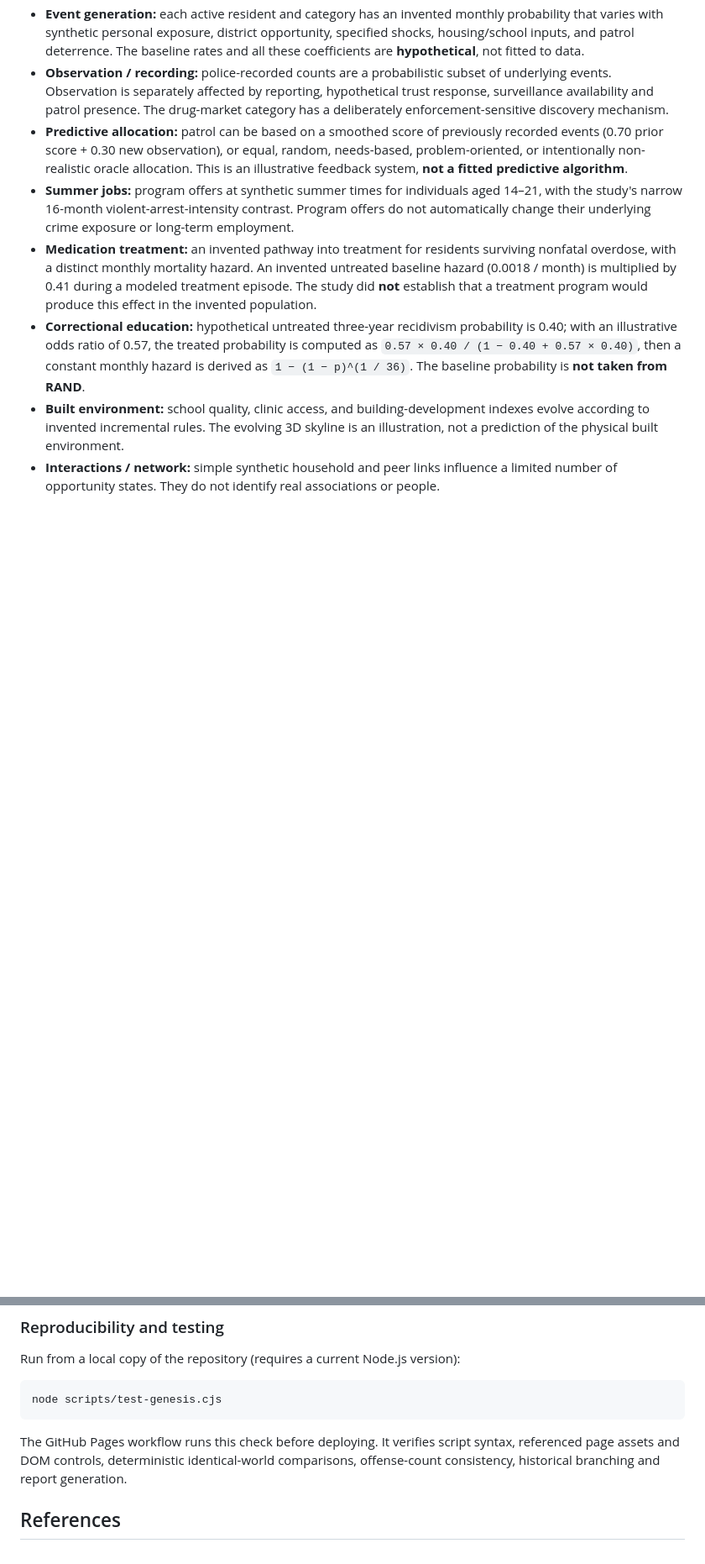
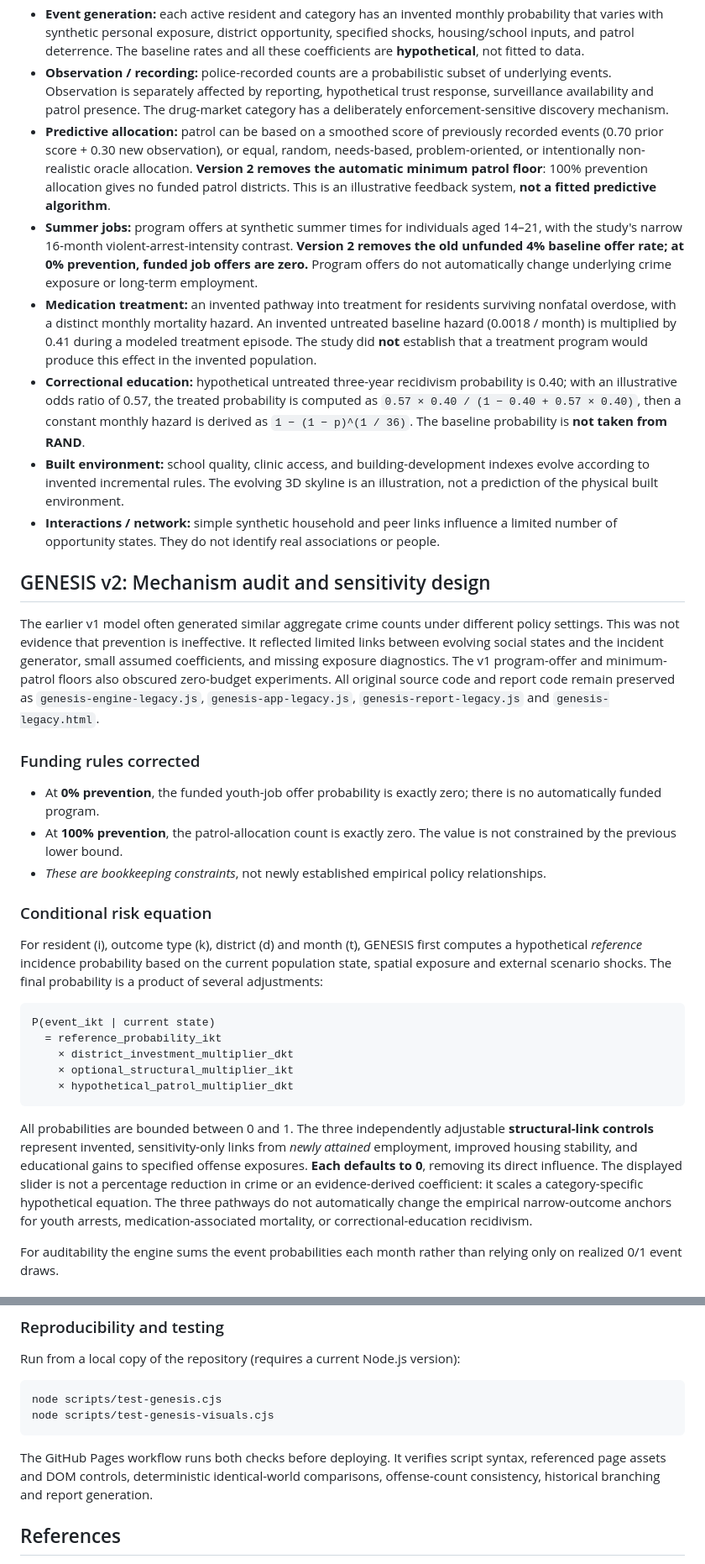
Before and after one commit to crimjordan/laplaces-officer, a Markdown page: GENESIS_MODEL_CARD.md, 2 parts joined by grey strips. Shown at 84% size. Rendered like a GitHub page; blank space fills up the shorter version.

Commit message:
Document GENESIS v2 conditional risk pathways, budget corrections and audit limitations; preserve v1 reproduction links

````diff
--- a/GENESIS_MODEL_CARD.md
+++ b/GENESIS_MODEL_CARD.md
@@ -29,9 +29,37 @@ The clickable in-app evidence ledger contains the full source links and model in
 - **Offenses / outcomes:** theft, burglary, vehicle theft, robbery, aggravated assault, gun violence, homicide, sexual assault, fraud, drug-market offenses, disorder complaints, and a **separate noncriminal overdose emergency outcome**.
 - **Event generation:** each active resident and category has an invented monthly probability that varies with synthetic personal exposure, district opportunity, specified shocks, housing/school inputs, and patrol deterrence. The baseline rates and all these coefficients are **hypothetical**, not fitted to data.
 - **Observation / recording:** police-recorded counts are a probabilistic subset of underlying events. Observation is separately affected by reporting, hypothetical trust response, surveillance availability and patrol presence. The drug-market category has a deliberately enforcement-sensitive discovery mechanism.
-- **Predictive allocation:** patrol can be based on a smoothed score of previously recorded events (0.70 prior score + 0.30 new observation), or equal, random, needs-based, problem-oriented, or intentionally non-realistic oracle allocation. This is an illustrative feedback system, **not a fitted predictive algorithm**.
-- **Summer jobs:** program offers at synthetic summer times for individuals aged 14–21, with the study's narrow 16-month violent-arrest-intensity contrast. Program offers do not automatically change their underlying crime exposure or long-term employment.
+- **Predictive allocation:** patrol can be based on a smoothed score of previously recorded events (0.70 prior score + 0.30 new observation), or equal, random, needs-based, problem-oriented, or intentionally non-realistic oracle allocation. **Version 2 removes the automatic minimum patrol floor**: 100% prevention allocation gives no funded patrol districts. This is an illustrative feedback system, **not a fitted predictive algorithm**.
+- **Summer jobs:** program offers at synthetic summer times for individuals aged 14–21, with the study's narrow 16-month violent-arrest-intensity contrast. **Version 2 removes the old unfunded 4% baseline offer rate; at 0% prevention, funded job offers are zero.** Program offers do not automatically change underlying crime exposure or long-term employment.
 - **Medication treatment:** an invented pathway into treatment for residents surviving nonfatal overdose, with a distinct monthly mortality hazard. An invented untreated baseline hazard (0.0018 / month) is multiplied by 0.41 during a modeled treatment episode. The study did **not** establish that a treatment program would produce this effect in the invented population.
 - **Correctional education:** hypothetical untreated three-year recidivism probability is 0.40; with an illustrative odds ratio of 0.57, the treated probability is computed as `0.57 × 0.40 / (1 − 0.40 + 0.57 × 0.40)`, then a constant monthly hazard is derived as `1 − (1 − p)^(1 / 36)`. The baseline probability is **not taken from RAND**.
 - **Built environment:** school quality, clinic access, and building-development indexes evolve according to invented incremental rules. The evolving 3D skyline is an illustration, not a prediction of the physical built environment.
 - **Interactions / network:** simple synthetic household and peer links influence a limited number of opportunity states. They do not identify real associations or people.
+
+
+## GENESIS v2: Mechanism audit and sensitivity design
+
+The earlier v1 model often generated similar aggregate crime counts under different policy settings. This was not evidence that prevention is ineffective. It reflected limited links between evolving social states and the incident generator, small assumed coefficients, and missing exposure diagnostics. The v1 program-offer and minimum-patrol floors also obscured zero-budget experiments. All original source code and report code remain preserved as `genesis-engine-legacy.js`, `genesis-app-legacy.js`, `genesis-report-legacy.js` and `genesis-legacy.html`.
+
+### Funding rules corrected
+
+- At **0% prevention**, the funded youth-job offer probability is exactly zero; there is no automatically funded program.
+- At **100% prevention**, the patrol-allocation count is exactly zero. The value is not constrained by the previous lower bound.
+- *These are bookkeeping constraints*, not newly established empirical policy relationships.
+
+### Conditional risk equation
+
+For resident (i), outcome type (k), district (d) and month (t), GENESIS first computes a hypothetical *reference* incidence probability based on the current population state, spatial exposure and external scenario shocks. The final probability is a product of several adjustments:
+
+```text
+P(event_ikt | current state)
+  = reference_probability_ikt
+    × district_investment_multiplier_dkt
+    × optional_structural_multiplier_ikt
+    × hypothetical_patrol_multiplier_dkt
+```
+
+All probabilities are bounded between 0 and 1. The three independently adjustable **structural-link controls** represent invented, sensitivity-only links from *newly attained* employment, improved housing stability, and educational gains to specified offense exposures. **Each defaults to 0**, removing its direct influence. The displayed slider is not a percentage reduction in crime or an evidence-derived coefficient: it scales a category-specific hypothetical equation. The three pathways do not automatically change the empirical narrow-outcome anchors for youth arrests, medication-associated mortality, or correctional-education recidivism.
+
+For auditability the engine sums the event probabilities each month rather than relying only on realized 0/1 event draws.
+
@@ -52,9 +102,10 @@ Run from a local copy of the repository (requires a current Node.js version):
 
 ```bash
 node scripts/test-genesis.cjs
+node scripts/test-genesis-visuals.cjs
 ```
 
-The GitHub Pages workflow runs this check before deploying. It verifies script syntax, referenced page assets and DOM controls, deterministic identical-world comparisons, offense-count consistency, historical branching and report generation.
+The GitHub Pages workflow runs both checks before deploying. It verifies script syntax, referenced page assets and DOM controls, deterministic identical-world comparisons, offense-count consistency, historical branching and report generation.
 
 ## References
 
````
Also changed, not shown: other parts of GENESIS_MODEL_CARD.md (+23 -1 lines).
